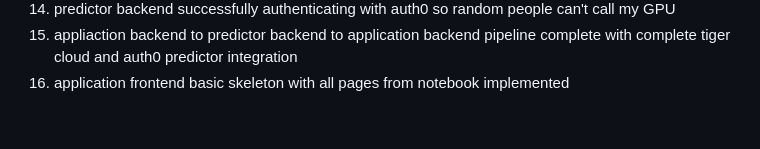
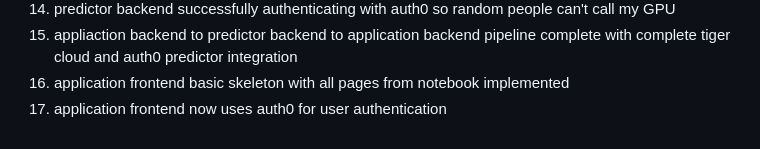
Before and after one commit to matthewthomasbeck/hackwestx, a Markdown page: README.md, the part around the change. GitHub-like rendering.

Commit message:
Updated checklist

```diff
--- a/README.md
+++ b/README.md
@@ -73,3 +73,4 @@ THINGS DONE:
 14. predictor backend successfully authenticating with auth0 so random people can't call my GPU
 15. appliaction backend to predictor backend to application backend pipeline complete with complete tiger cloud and auth0 predictor integration
 16. application frontend basic skeleton with all pages from notebook implemented
+17. application frontend now uses auth0 for user authentication
```
